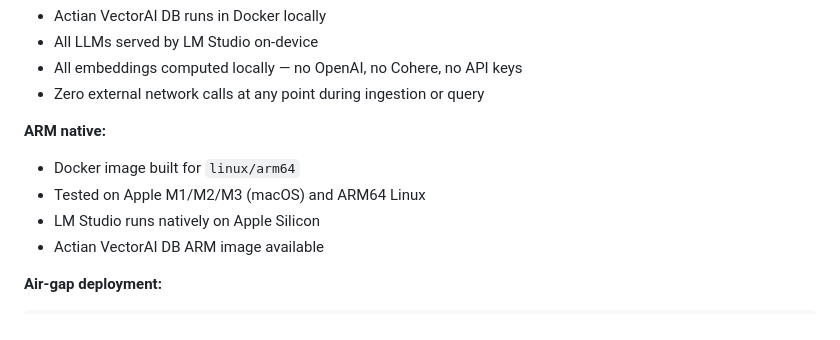
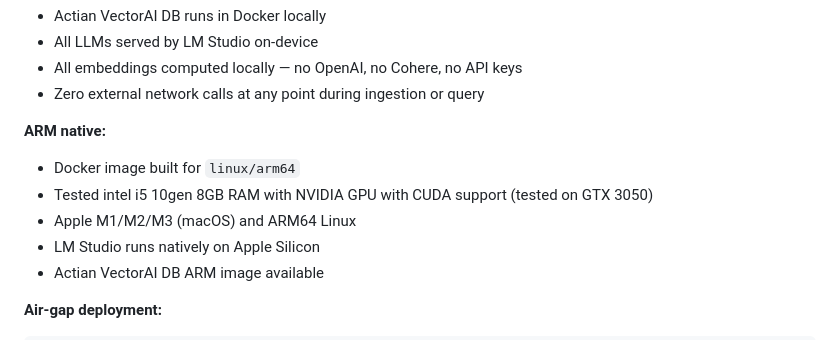
Before and after one commit to masoomul786/DocSentinel, a Markdown page: README.md, the part around the change. GitHub-like rendering.

```diff
--- a/README.md
+++ b/README.md
@@ -685,7 +685,8 @@ DocSentinel was designed from the ground up for offline and edge deployment.
 
 **ARM native:**
 - Docker image built for `linux/arm64`
-- Tested on Apple M1/M2/M3 (macOS) and ARM64 Linux
+- Tested intel i5 10gen 8GB RAM with NVIDIA GPU with CUDA support (tested on GTX 3050)
+- Apple M1/M2/M3 (macOS) and ARM64 Linux
 - LM Studio runs natively on Apple Silicon
 - Actian VectorAI DB ARM image available
 
```
